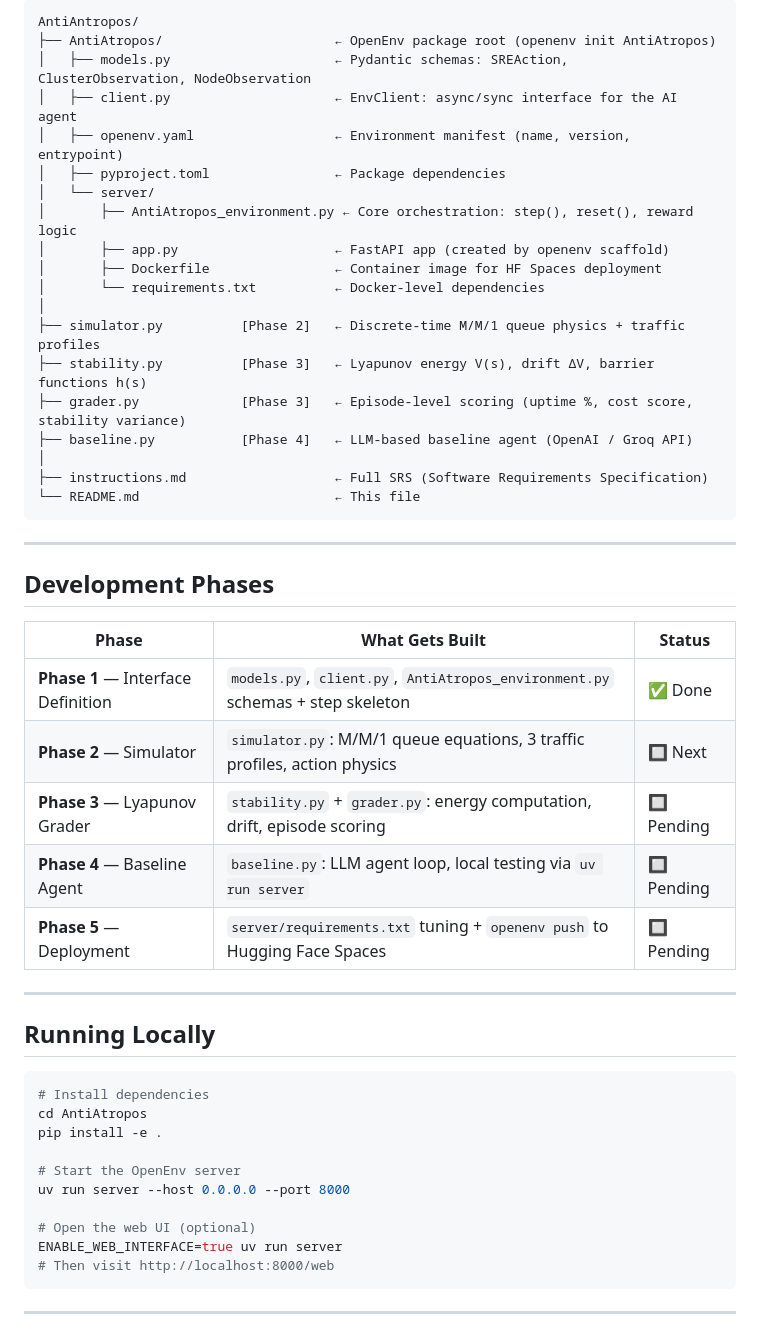
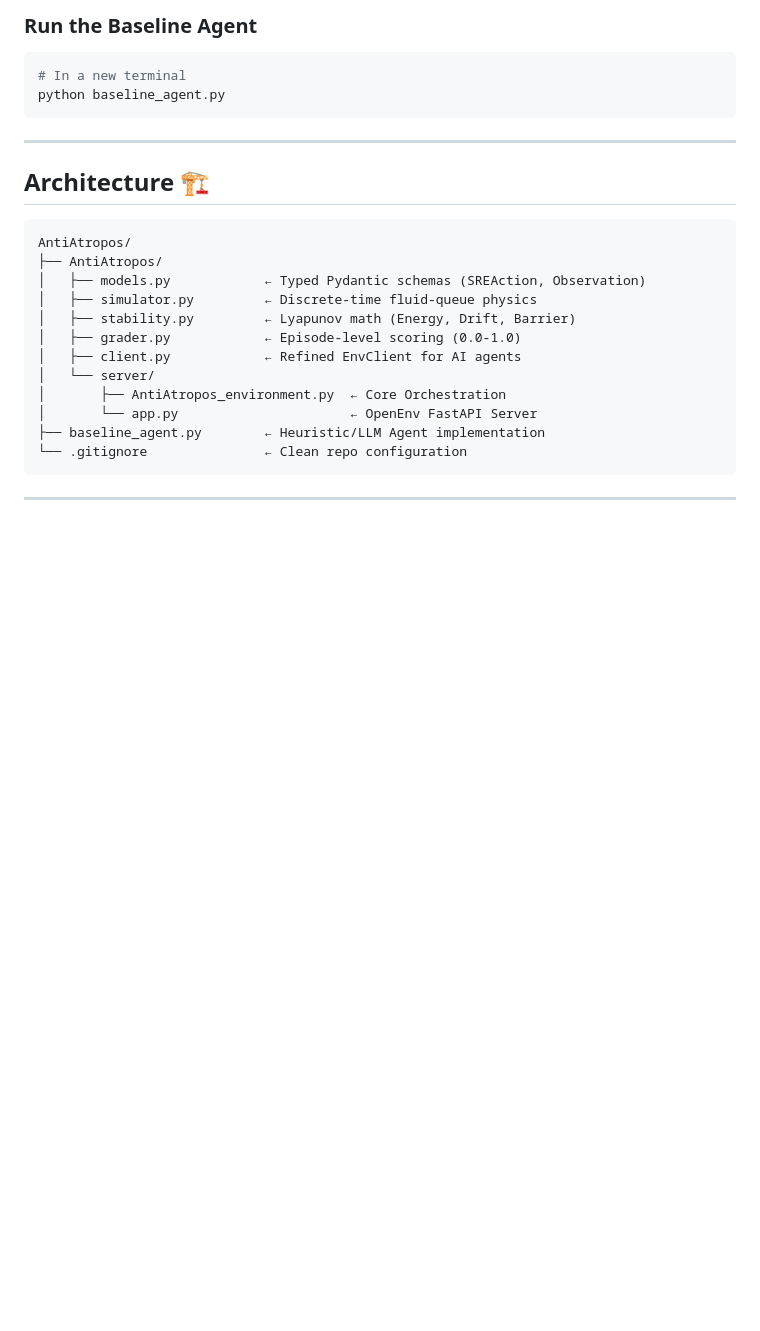
Before and after one commit to divagr18/AntiAtropos, a Markdown page: README.md, the part around one of its changes. Rendered like a GitHub page; blank space fills up the shorter version.

````diff
--- a/README.md
+++ b/README.md
@@ -79,52 +81,26 @@ The agent must **minimise drift** (keep `ΔV ≤ 0`) while also minimising cost.
-```
-AntiAntropos/
-├── AntiAtropos/                      ← OpenEnv package root (openenv init AntiAtropos)
-│   ├── models.py                     ← Pydantic schemas: SREAction, ClusterObservation, NodeObservation
-│   ├── client.py                     ← EnvClient: async/sync interface for the AI agent
-│   ├── openenv.yaml                  ← Environment manifest (name, version, entrypoint)
-│   ├── pyproject.toml                ← Package dependencies
-│   └── server/
-│       ├── AntiAtropos_environment.py ← Core orchestration: step(), reset(), reward logic
-│       ├── app.py                    ← FastAPI app (created by openenv scaffold)
-│       ├── Dockerfile                ← Container image for HF Spaces deployment
-│       └── requirements.txt          ← Docker-level dependencies
-│
-├── simulator.py          [Phase 2]   ← Discrete-time M/M/1 queue physics + traffic profiles
-├── stability.py          [Phase 3]   ← Lyapunov energy V(s), drift ΔV, barrier functions h(s)
-├── grader.py             [Phase 3]   ← Episode-level scoring (uptime %, cost score, stability variance)
-├── baseline.py           [Phase 4]   ← LLM-based baseline agent (OpenAI / Groq API)
-│
-├── instructions.md                   ← Full SRS (Software Requirements Specification)
-└── README.md                         ← This file
+### Run the Baseline Agent
+```bash
+# In a new terminal
+python baseline_agent.py
 ```
 
 ---
 
-## Development Phases
+## Architecture 🏗️
 
-| Phase | What Gets Built | Status |
-|---|---|---|
-| **Phase 1** — Interface Definition | `models.py`, `client.py`, `AntiAtropos_environment.py` schemas + step skeleton | ✅ Done |
-| **Phase 2** — Simulator | `simulator.py`: M/M/1 queue equations, 3 traffic profiles, action physics | 🔲 Next |
-| **Phase 3** — Lyapunov Grader | `stability.py` + `grader.py`: energy computation, drift, episode scoring | 🔲 Pending |
-| **Phase 4** — Baseline Agent | `baseline.py`: LLM agent loop, local testing via `uv run server` | 🔲 Pending |
-| **Phase 5** — Deployment | `server/requirements.txt` tuning + `openenv push` to Hugging Face Spaces | 🔲 Pending |
-
----
-
-## Running Locally
-
-```bash
-# Install dependencies
-cd AntiAtropos
-pip install -e .
-
-# Start the OpenEnv server
-uv run server --host 0.0.0.0 --port 8000
-
-# Open the web UI (optional)
-ENABLE_WEB_INTERFACE=true uv run server
-# Then visit http://localhost:8000/web
+```
+AntiAtropos/
+├── AntiAtropos/
+│   ├── models.py            ← Typed Pydantic schemas (SREAction, Observation)
+│   ├── simulator.py         ← Discrete-time fluid-queue physics
+│   ├── stability.py         ← Lyapunov math (Energy, Drift, Barrier)
+│   ├── grader.py            ← Episode-level scoring (0.0-1.0)
+│   ├── client.py            ← Refined EnvClient for AI agents
+│   └── server/
+│       ├── AntiAtropos_environment.py  ← Core Orchestration
+│       └── app.py                      ← OpenEnv FastAPI Server
+├── baseline_agent.py        ← Heuristic/LLM Agent implementation
+└── .gitignore               ← Clean repo configuration
 ```
 
 ---
````
Also changed, not shown: other parts of README.md (+60 -84 lines).
